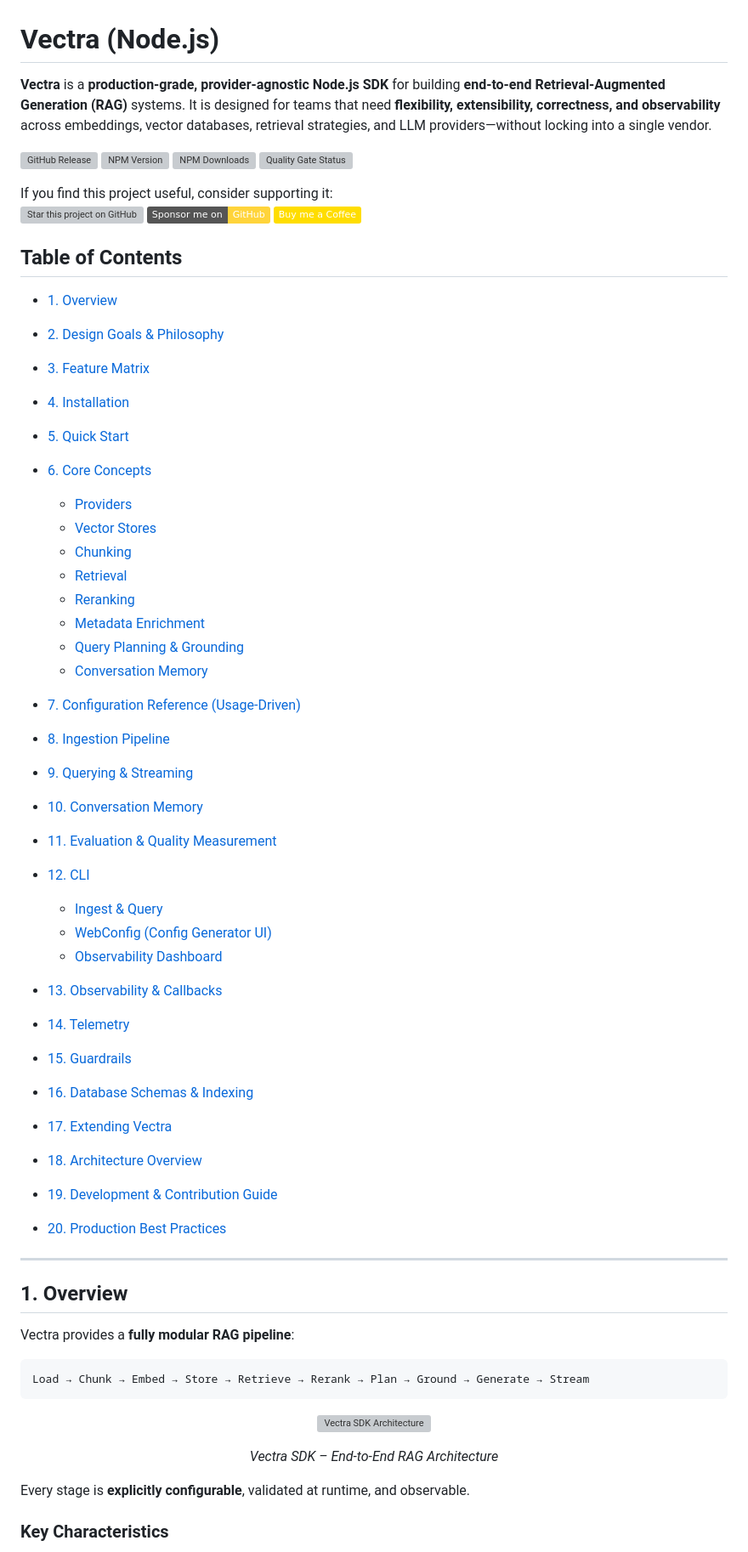
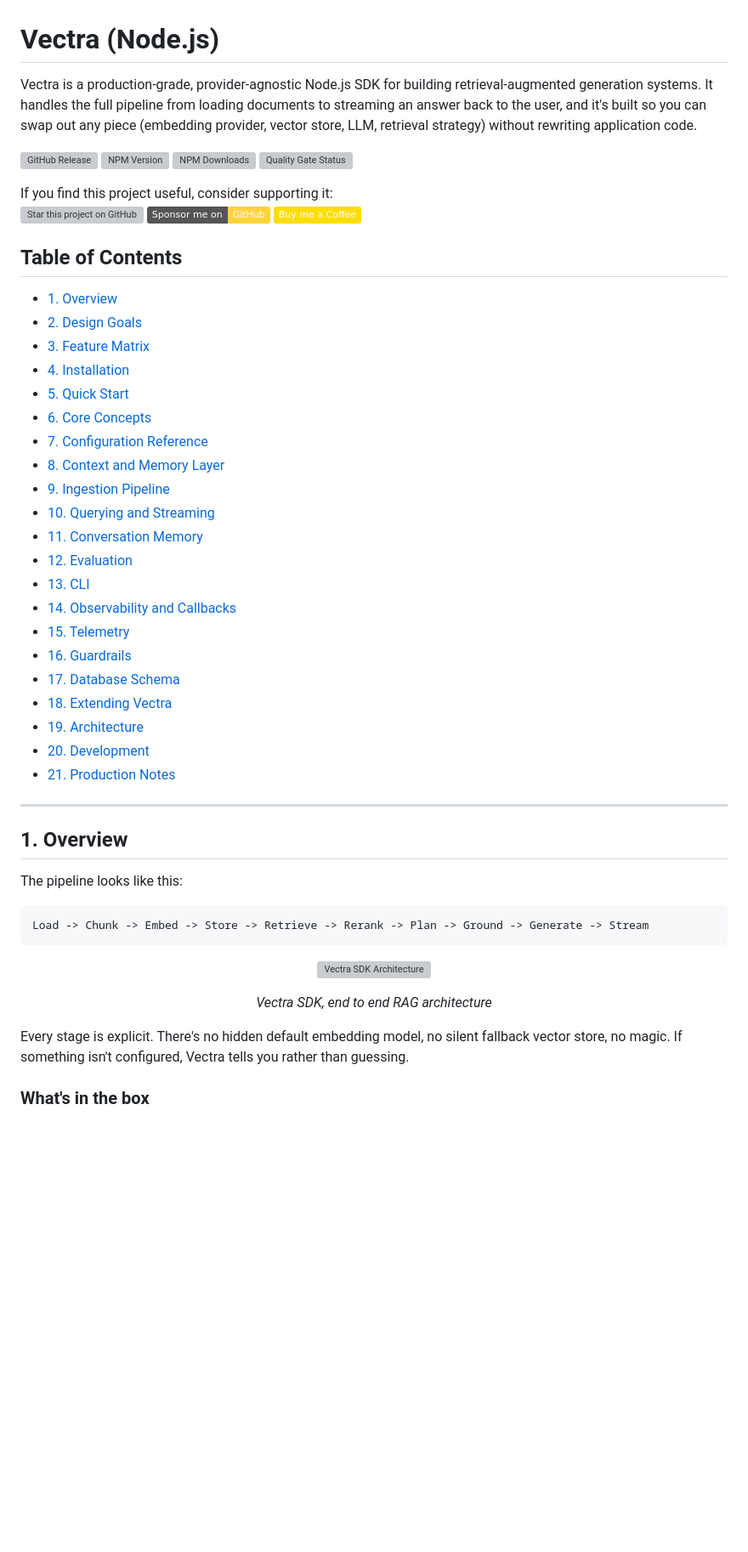
Before and after one commit to iamabhishek-n/vectra-js, a Markdown page: README.md, the part around one of its changes. Shown at 85% size. GitHub-like rendering; badges without logos; blank space fills up the shorter version; grey boxes are pictures that could not be loaded.

````diff
--- a/README.md
+++ b/README.md
@@ -1,6 +1,6 @@
 # Vectra (Node.js)
 
-**Vectra** is a **production-grade, provider-agnostic Node.js SDK** for building **end-to-end Retrieval-Augmented Generation (RAG)** systems. It is designed for teams that need **flexibility, extensibility, correctness, and observability** across embeddings, vector databases, retrieval strategies, and LLM providers—without locking into a single vendor.
+Vectra is a production-grade, provider-agnostic Node.js SDK for building retrieval-augmented generation systems. It handles the full pipeline from loading documents to streaming an answer back to the user, and it's built so you can swap out any piece (embedding provider, vector store, LLM, retrieval strategy) without rewriting application code.
 
 ![GitHub Release](https://img.shields.io/github/v/release/iamabhishek-n/vectra-js)
 ![NPM Version](https://img.shields.io/npm/v/vectra-js)
@@ -15,57 +15,46 @@ If you find this project useful, consider supporting it:<br>
 ## Table of Contents
 
 * [1. Overview](#1-overview)
-* [2. Design Goals & Philosophy](#2-design-goals--philosophy)
+* [2. Design Goals](#2-design-goals)
 * [3. Feature Matrix](#3-feature-matrix)
 * [4. Installation](#4-installation)
 * [5. Quick Start](#5-quick-start)
 * [6. Core Concepts](#6-core-concepts)
-
-  * [Providers](#providers)
-  * [Vector Stores](#vector-stores)
-  * [Chunking](#chunking)
-  * [Retrieval](#retrieval)
-  * [Reranking](#reranking)
-  * [Metadata Enrichment](#metadata-enrichment)
-  * [Query Planning & Grounding](#query-planning--grounding)
-  * [Conversation Memory](#conversation-memory)
-* [7. Configuration Reference (Usage‑Driven)](#7-configuration-reference-usage-driven)
-* [8. Ingestion Pipeline](#8-ingestion-pipeline)
-* [9. Querying & Streaming](#9-querying--streaming)
-* [10. Conversation Memory](#10-conversation-memory)
-* [11. Evaluation & Quality Measurement](#11-evaluation--quality-measurement)
-* [12. CLI](#12-cli)
-
-  * [Ingest & Query](#ingest--query)
-  * [WebConfig (Config Generator UI)](#webconfig-config-generator-ui)
-  * [Observability Dashboard](#observability-dashboard)
-* [13. Observability & Callbacks](#13-observability--callbacks)
-* [14. Telemetry](#14-telemetry)
-* [15. Guardrails](#15-guardrails)
-* [16. Database Schemas & Indexing](#16-database-schemas--indexing)
-* [17. Extending Vectra](#17-extending-vectra)
-* [18. Architecture Overview](#18-architecture-overview)
-* [19. Development & Contribution Guide](#19-development--contribution-guide)
-* [20. Production Best Practices](#20-production-best-practices)
+* [7. Configuration Reference](#7-configuration-reference)
+* [8. Context and Memory Layer](#8-context-and-memory-layer)
+* [9. Ingestion Pipeline](#9-ingestion-pipeline)
+* [10. Querying and Streaming](#10-querying-and-streaming)
+* [11. Conversation Memory](#11-conversation-memory)
+* [12. Evaluation](#12-evaluation)
+* [13. CLI](#13-cli)
+* [14. Observability and Callbacks](#14-observability-and-callbacks)
+* [15. Telemetry](#15-telemetry)
+* [16. Guardrails](#16-guardrails)
+* [17. Database Schema](#17-database-schema)
+* [18. Extending Vectra](#18-extending-vectra)
+* [19. Architecture](#19-architecture)
+* [20. Development](#20-development)
+* [21. Production Notes](#21-production-notes)
 
 ---
 
 ## 1. Overview
 
-Vectra provides a **fully modular RAG pipeline**:
+The pipeline looks like this:
 
 ```
-Load → Chunk → Embed → Store → Retrieve → Rerank → Plan → Ground → Generate → Stream
+Load -> Chunk -> Embed -> Store -> Retrieve -> Rerank -> Plan -> Ground -> Generate -> Stream
 ```
+
 <p align="center">
   <img src="https://vectra.thenxtgenagents.com/vectraArch.png" alt="Vectra SDK Architecture" width="900">
 </p>
 
 <p align="center">
-  <em>Vectra SDK – End-to-End RAG Architecture</em>
+  <em>Vectra SDK, end to end RAG architecture</em>
 </p>
 
-Every stage is **explicitly configurable**, validated at runtime, and observable.
+Every stage is explicit. There's no hidden default embedding model, no silent fallback vector store, no magic. If something isn't configured, Vectra tells you rather than guessing.
 
-### Key Characteristics
+### What's in the box
 
````
Also changed, not shown: other parts of README.md (+184 -233 lines).
